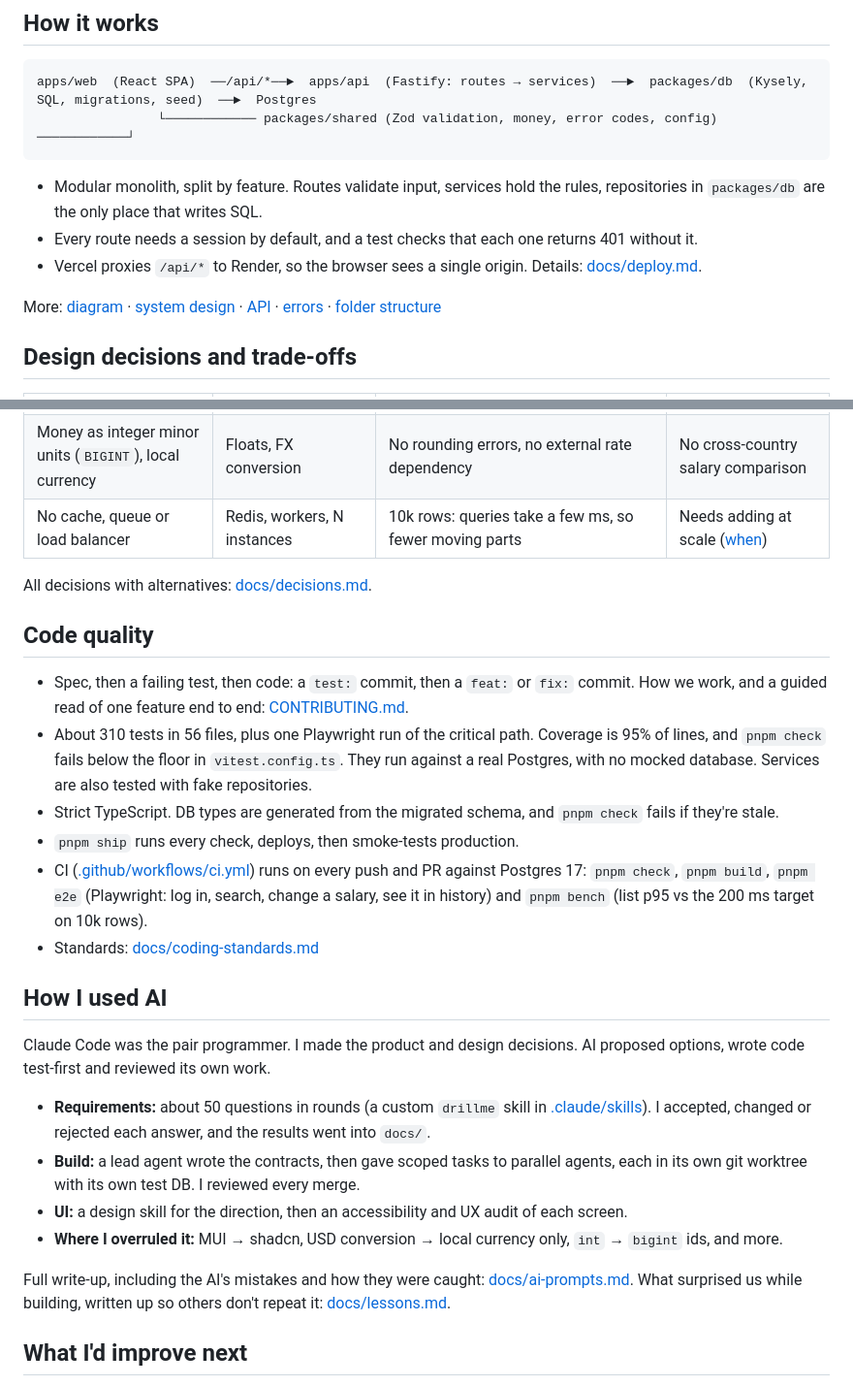
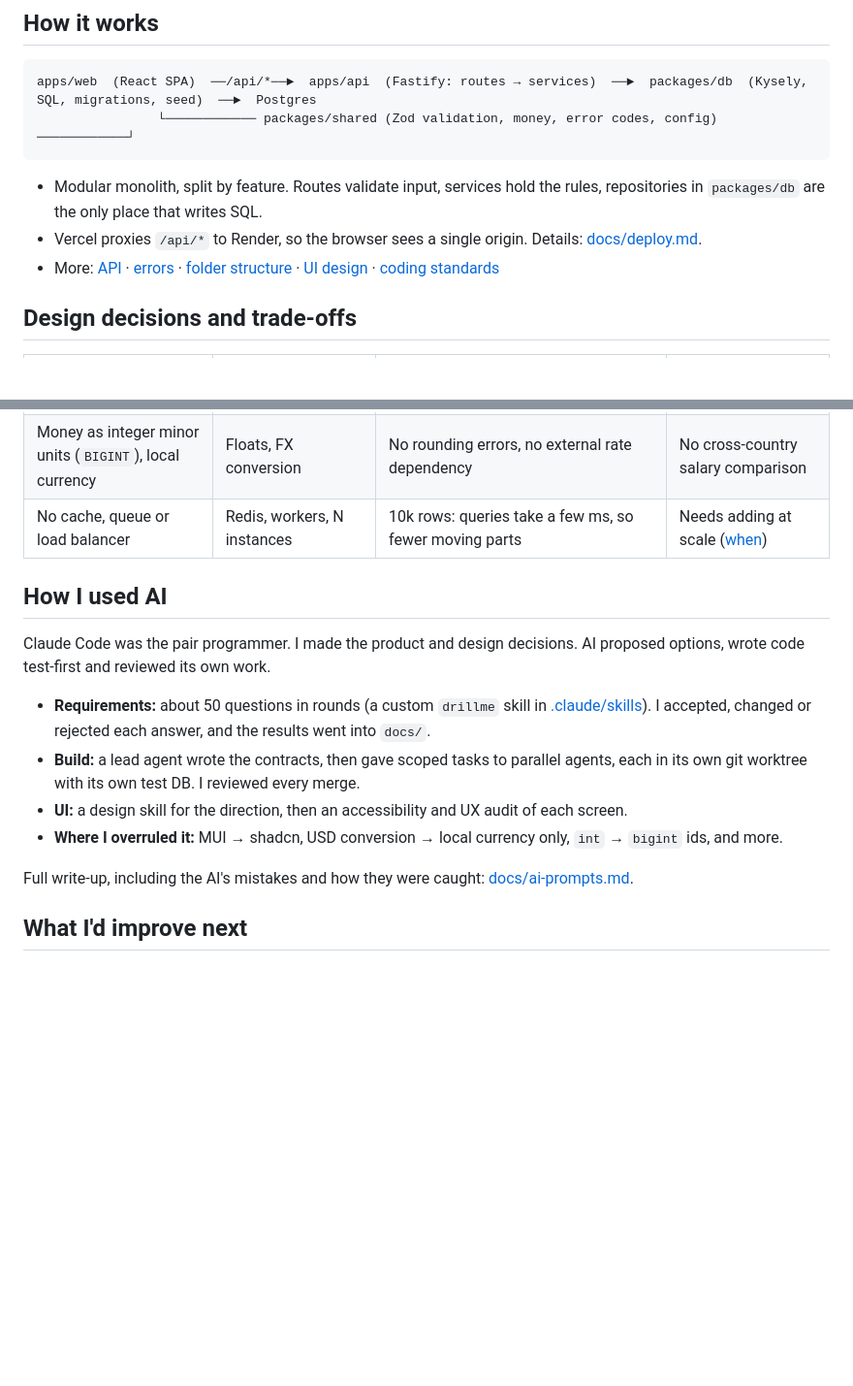
Before and after one commit to Kiranchaudhary537/ledgerline, a Markdown page: README.md, 2 parts joined by grey strips. Shown at 97% size. Rendered like a GitHub page; blank space fills up the shorter version.

````diff
--- a/README.md
+++ b/README.md
@@ -36,10 +81,8 @@ apps/web  (React SPA)  ──/api/*──►  apps/api  (Fastify: routes → ser
 ```
 
 - Modular monolith, split by feature. Routes validate input, services hold the rules, repositories in `packages/db` are the only place that writes SQL.
-- Every route needs a session by default, and a test checks that each one returns 401 without it.
 - Vercel proxies `/api/*` to Render, so the browser sees a single origin. Details: [docs/deploy.md](docs/deploy.md).
-
-More: [diagram](https://excalidraw.com/#json=qXfSBfsghaeuzmqknR7Ai,SjkORtY0JrrfZWGS1sFmmA) · [system design](docs/system-design.md) · [API](docs/api.md) · [errors](docs/error-handling.md) · [folder structure](docs/structure.md)
+- More: [API](docs/api.md) · [errors](docs/error-handling.md) · [folder structure](docs/structure.md) · [UI design](docs/ui-design.md) · [coding standards](docs/coding-standards.md)
 
 ## Design decisions and trade-offs
 
@@ -53,17 +96,6 @@ More: [diagram](https://excalidraw.com/#json=qXfSBfsghaeuzmqknR7Ai,SjkORtY0JrrfZ
 | Money as integer minor units (`BIGINT`), local currency | Floats, FX conversion | No rounding errors, no external rate dependency | No cross-country salary comparison |
 | No cache, queue or load balancer | Redis, workers, N instances | 10k rows: queries take a few ms, so fewer moving parts | Needs adding at scale ([when](docs/system-design.md#trade-offs)) |
 
-All decisions with alternatives: [docs/decisions.md](docs/decisions.md).
-
-## Code quality
-
-- Spec, then a failing test, then code: a `test:` commit, then a `feat:` or `fix:` commit. How we work, and a guided read of one feature end to end: [CONTRIBUTING.md](CONTRIBUTING.md).
-- About 310 tests in 56 files, plus one Playwright run of the critical path. Coverage is 95% of lines, and `pnpm check` fails below the floor in `vitest.config.ts`. They run against a real Postgres, with no mocked database. Services are also tested with fake repositories.
-- Strict TypeScript. DB types are generated from the migrated schema, and `pnpm check` fails if they're stale.
-- `pnpm ship` runs every check, deploys, then smoke-tests production.
-- CI ([.github/workflows/ci.yml](.github/workflows/ci.yml)) runs on every push and PR against Postgres 17: `pnpm check`, `pnpm build`, `pnpm e2e` (Playwright: log in, search, change a salary, see it in history) and `pnpm bench` (list p95 vs the 200 ms target on 10k rows).
-- Standards: [docs/coding-standards.md](docs/coding-standards.md)
-
 ## How I used AI
 
 Claude Code was the pair programmer. I made the product and design decisions. AI proposed options, wrote code test-first and reviewed its own work.
@@ -73,7 +105,7 @@ Claude Code was the pair programmer. I made the product and design decisions. AI
 - **UI:** a design skill for the direction, then an accessibility and UX audit of each screen.
 - **Where I overruled it:** MUI → shadcn, USD conversion → local currency only, `int` → `bigint` ids, and more.
 
-Full write-up, including the AI's mistakes and how they were caught: [docs/ai-prompts.md](docs/ai-prompts.md). What surprised us while building, written up so others don't repeat it: [docs/lessons.md](docs/lessons.md).
+Full write-up, including the AI's mistakes and how they were caught: [docs/ai-prompts.md](docs/ai-prompts.md).
 
 ## What I'd improve next
 
````
Also changed, not shown: other parts of README.md (+56 -11 lines), CONTRIBUTING.md (+19 -0 lines), docs/images/employee.png (added), docs/images/employees.png (added), docs/images/insights.png (added).
